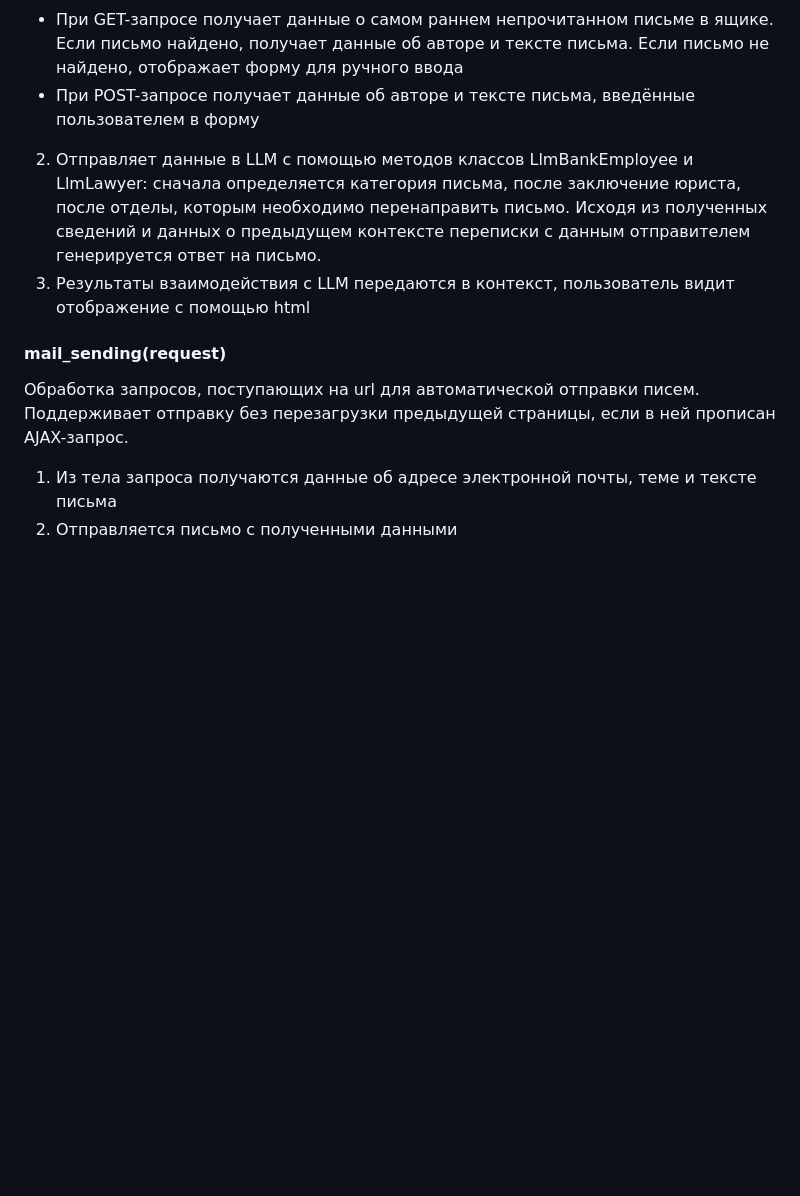
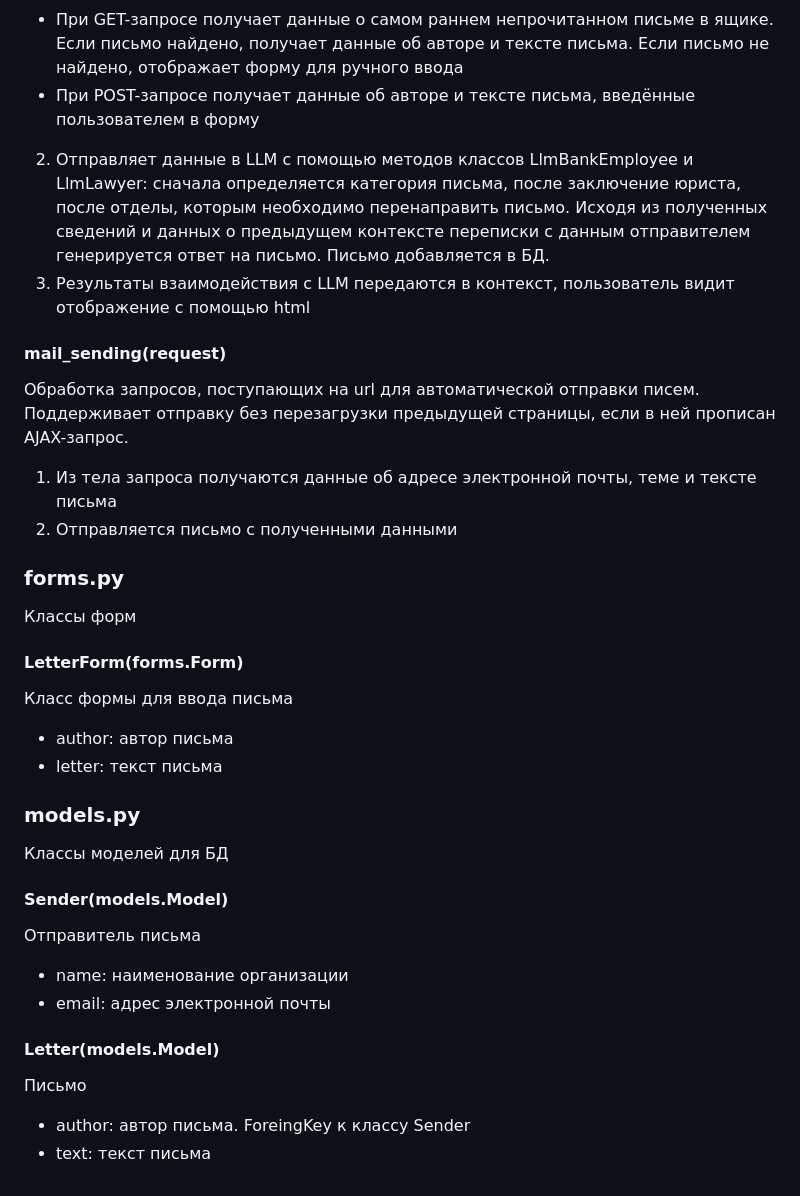
Before and after one commit to slonovaad/PSB_hackaton, a Markdown page: README.md, the part around the change. Drawn GitHub-style; blank space fills up the shorter version.

Commit message:
Do web_app forms and models documentation

```diff
--- a/README.md
+++ b/README.md
@@ -101,9 +101,27 @@ python manage.py ruserver
 1. Получает данные о письме
 - При GET-запросе получает данные о самом раннем непрочитанном письме в ящике. Если письмо найдено, получает данные об авторе и тексте письма. Если письмо не найдено, отображает форму для ручного ввода
 - При POST-запросе получает данные об авторе и тексте письма, введённые пользователем в форму
-2. Отправляет данные в LLM с помощью методов классов LlmBankEmployee и LlmLawyer: сначала определяется категория письма, после заключение юриста, после отделы, которым необходимо перенаправить письмо. Исходя из полученных сведений и данных о предыдущем контексте переписки с данным отправителем генерируется ответ на письмо.
+2. Отправляет данные в LLM с помощью методов классов LlmBankEmployee и LlmLawyer: сначала определяется категория письма, после заключение юриста, после отделы, которым необходимо перенаправить письмо. Исходя из полученных сведений и данных о предыдущем контексте переписки с данным отправителем генерируется ответ на письмо. Письмо добавляется в БД.
 3. Результаты взаимодействия с LLM передаются в контекст, пользователь видит отображение с помощью html
 #### mail_sending(request)
 Обработка запросов, поступающих на url для автоматической отправки писем. Поддерживает отправку без перезагрузки предыдущей страницы, если в ней прописан AJAX-запрос.
 1. Из тела запроса получаются данные об адресе электронной почты, теме и тексте письма
 2. Отправляется письмо с полученными данными
+
+### forms.py
+Классы форм
+#### LetterForm(forms.Form)
+Класс формы для ввода письма
+- author: автор письма
+- letter: текст письма
+
+### models.py
+Классы моделей для БД
+#### Sender(models.Model)
+Отправитель письма
+- name: наименование организации
+- email: адрес электронной почты
+#### Letter(models.Model)
+Письмо
+- author: автор письма. ForeingKey к классу Sender
+- text: текст письма
```
